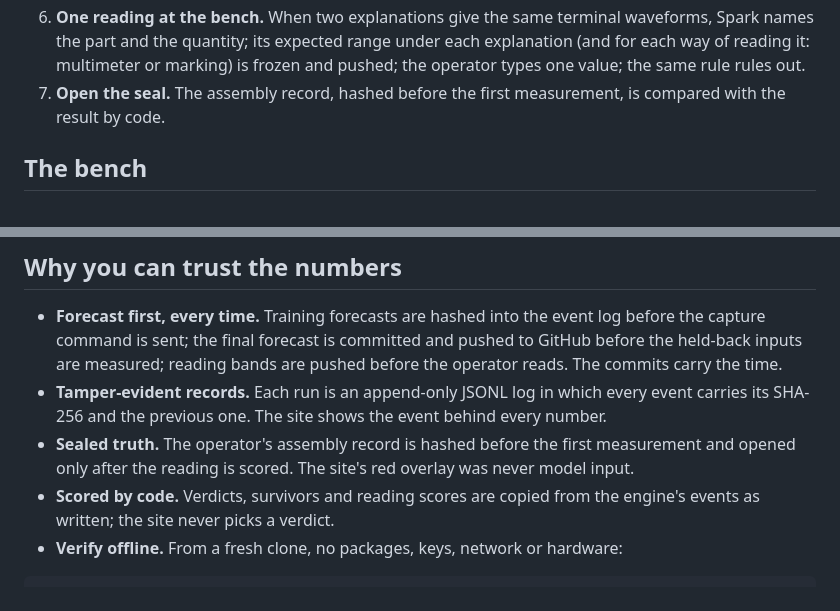
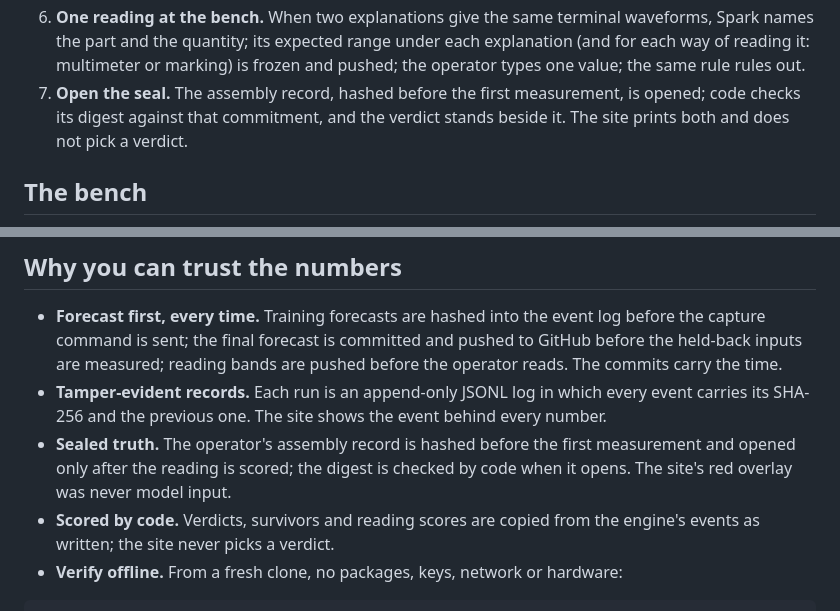
Before and after one commit to bami-codes/BenchMate, a Markdown page: README.md, 2 parts joined by grey strips. Rendered like a GitHub page.

```diff
--- a/README.md
+++ b/README.md
@@ -51,7 +53,7 @@ flowchart LR
 4. **Measure and cross out.** The Arduino measures the real circuit. A miss above 9 mV RMS, on the whole step or any region of it, rules the explanation out. If none survive, Spark may propose a new netlist.
 5. **Check on held-back inputs.** The final forecast is committed and pushed to GitHub, then two reserved inputs never used for fitting are measured.
 6. **One reading at the bench.** When two explanations give the same terminal waveforms, Spark names the part and the quantity; its expected range under each explanation (and for each way of reading it: multimeter or marking) is frozen and pushed; the operator types one value; the same rule rules out.
-7. **Open the seal.** The assembly record, hashed before the first measurement, is compared with the result by code.
+7. **Open the seal.** The assembly record, hashed before the first measurement, is opened; code checks its digest against that commitment, and the verdict stands beside it. The site prints both and does not pick a verdict.
 
 ## The bench
 
@@ -74,7 +76,7 @@ Spark is never told the fault, the assembly, hole positions, earlier results or
 
 - **Forecast first, every time.** Training forecasts are hashed into the event log before the capture command is sent; the final forecast is committed and pushed to GitHub before the held-back inputs are measured; reading bands are pushed before the operator reads. The commits carry the time.
 - **Tamper-evident records.** Each run is an append-only JSONL log in which every event carries its SHA-256 and the previous one. The site shows the event behind every number.
-- **Sealed truth.** The operator's assembly record is hashed before the first measurement and opened only after the reading is scored. The site's red overlay was never model input.
+- **Sealed truth.** The operator's assembly record is hashed before the first measurement and opened only after the reading is scored; the digest is checked by code when it opens. The site's red overlay was never model input.
 - **Scored by code.** Verdicts, survivors and reading scores are copied from the engine's events as written; the site never picks a verdict.
 - **Verify offline.** From a fresh clone, no packages, keys, network or hardware:
 
```
Also changed, not shown: other parts of README.md (+19 -4 lines), site/assets/readme/case01-reading.jpg (deleted), site/assets/readme/case05-end.jpg, site/assets/readme/landing-fold.jpg.
